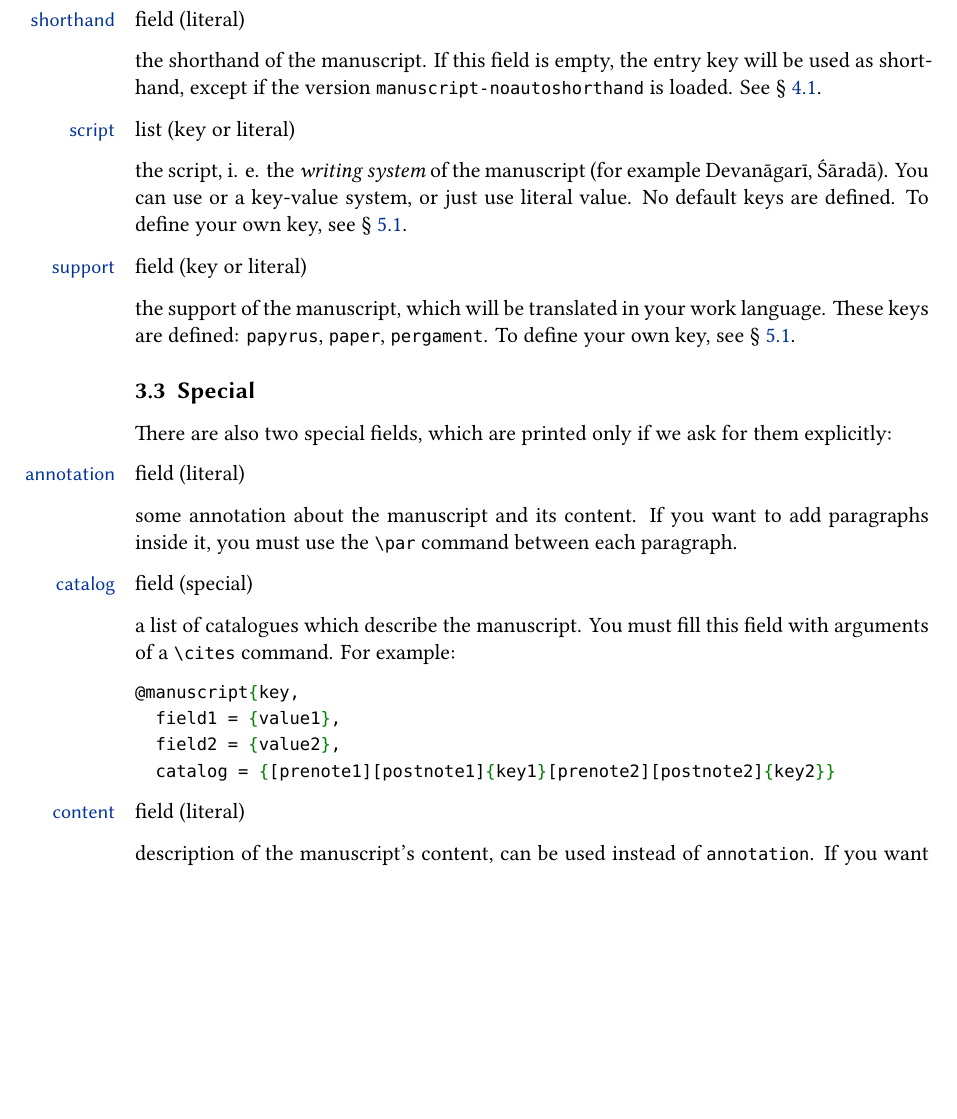
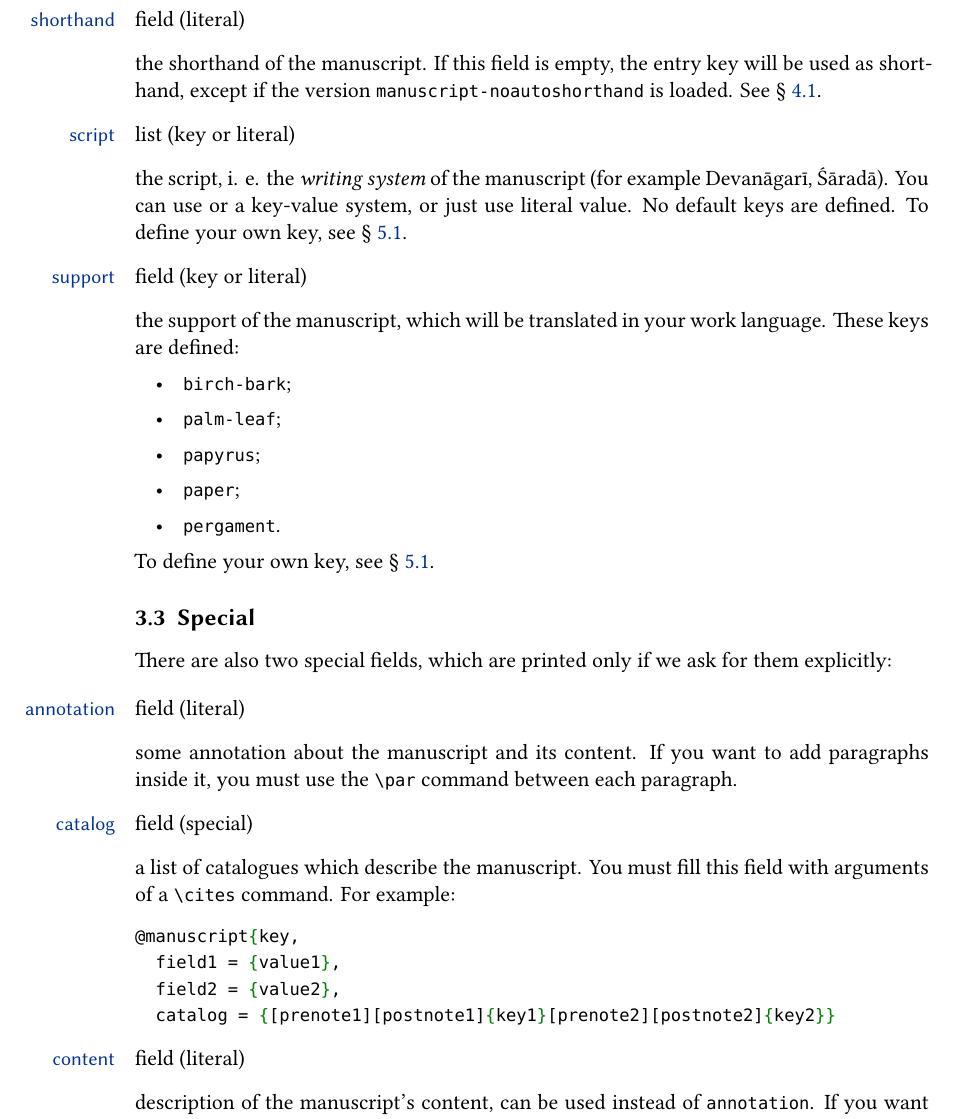
Before and after one commit to maieul/biblatex-manuscripts-philology, a LaTeX document (documentation/biblatex-manuscripts-philology.tex, which reads manuscript-NewBibliographyString.sty): part of page 4 of 11, cut so that both start at the same text, the shorter picture padded with empty space. Compiled offline with XeLaTeX.

Commit message:
deux nouveaux supports

```diff
--- a/documentation/biblatex-manuscripts-philology.tex
+++ b/documentation/biblatex-manuscripts-philology.tex
@@ -113,7 +113,13 @@ This bibtype can use the optional fields:
  To define your own key, see \secref{key-definition}.
 
 
-\fielditem{support}{key or literal} the support of the manuscript, which will be translated in your work language. These keys are defined: \texttt{papyrus}, \texttt{paper}, \texttt{pergament}.
+ \fielditem{support}{key or literal} the support of the manuscript, which will be translated in your work language. These keys are defined: \begin{itemize}
+  \item \texttt{birch-bark};
+  \item \texttt{palm-leaf};
+  \item \texttt{papyrus};
+  \item \texttt{paper};
+  \item \texttt{pergament}.
+\end{itemize}
  To define your own key, see \secref{key-definition}.
 \end{fieldlist}
 
--- a/manuscript-NewBibliographyString.sty
+++ b/manuscript-NewBibliographyString.sty
@@ -4,6 +4,7 @@
 \NewBibliographyString{1column}
 \NewBibliographyString{2column}
 \NewBibliographyString{annotation}
+\NewBibliographyString{birch-bark}
 \NewBibliographyString{catalog}
 \NewBibliographyString{content}
 \NewBibliographyString{folio}
@@ -14,6 +15,7 @@
 \NewBibliographyString{suplayer}
 \NewBibliographyString{origin}
 \NewBibliographyString{owner}
+\NewBibliographyString{palm-leaf}
 \NewBibliographyString{paper}
 \NewBibliographyString{papyrus}
 \NewBibliographyString{pergament}
```
Also changed, not shown: english-manuscripts.lbx, french-manuscripts.lbx.
